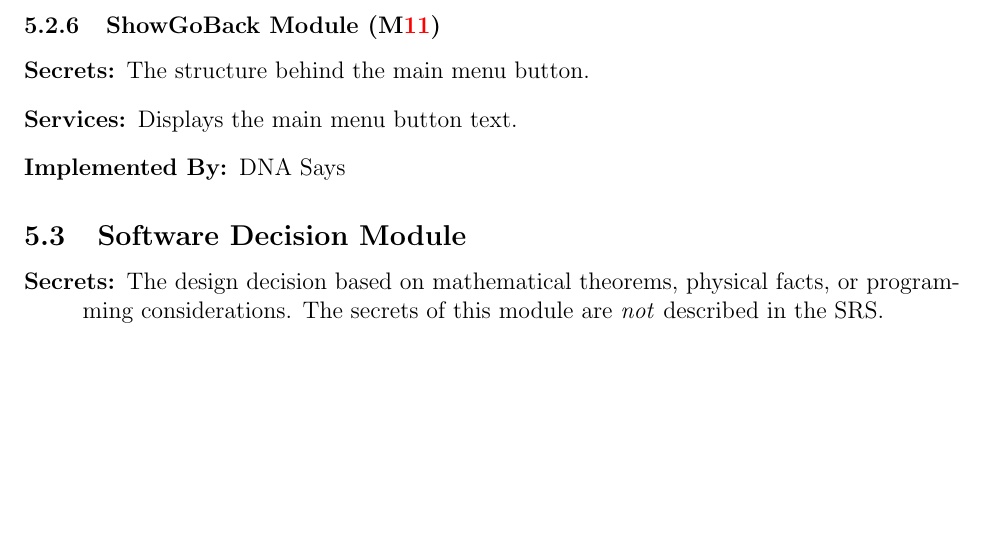
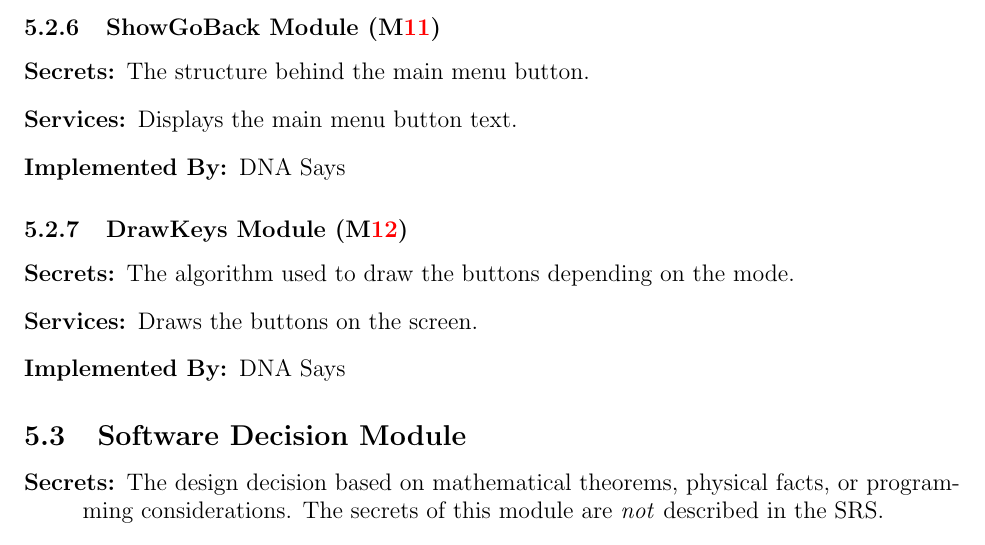
Before and after one commit to JP-Dakran/DNA_Says, a LaTeX document (Doc/Design/MG/MG.tex): part of page 10 of 12, cut so that both start at the same text, the shorter picture padded with empty space. Compiled offline with pdfLaTeX.

Commit message:
Add DrawKeys Module

```diff
--- a/Doc/Design/MG/MG.tex
+++ b/Doc/Design/MG/MG.tex
@@ -321,6 +321,13 @@ system or by standard programming language libraries.
 \item[Implemented By:] DNA Says
 \end{description}
 
+\subsubsection{DrawKeys Module (\mref{mHH12})}
+\begin{description}
+\item[Secrets:]The algorithm used to draw the buttons depending on the mode.
+\item[Services:]Draws the buttons on the screen.
+\item[Implemented By:] DNA Says
+\end{description}
+
 
 \subsection{Software Decision Module}
 
```
